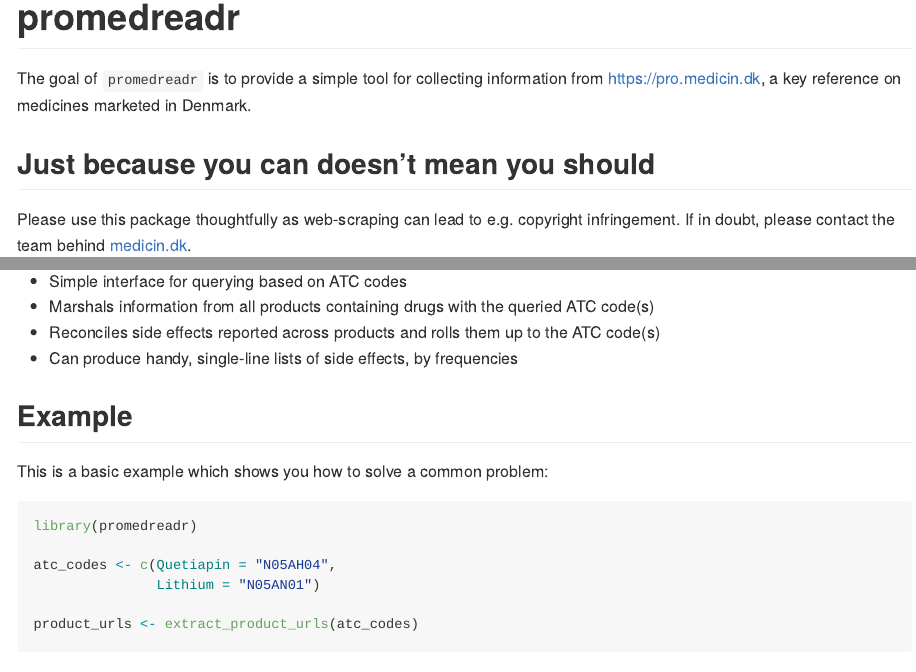
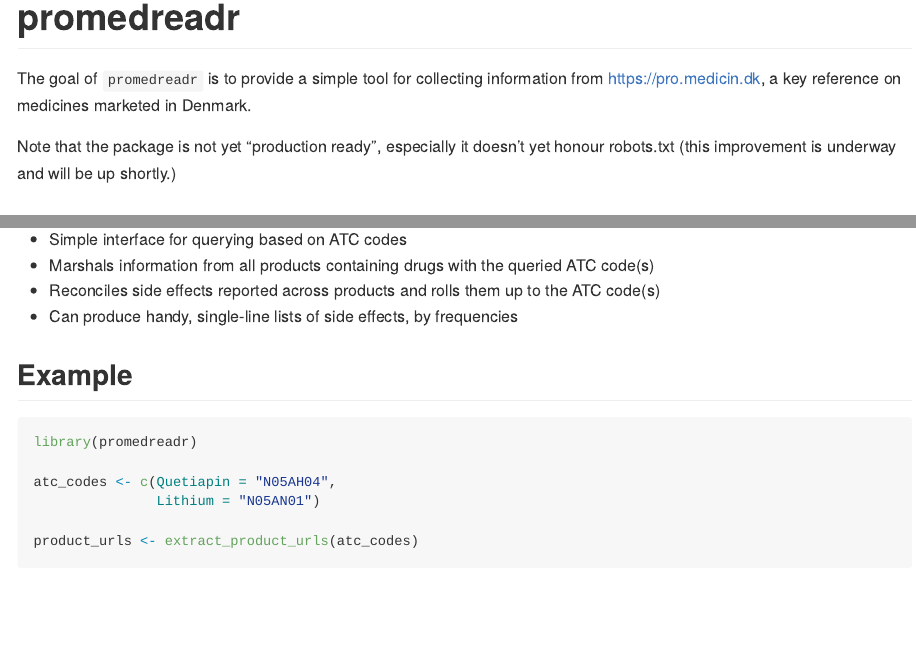
Before and after one commit to epiben/promedreadr, an R Markdown document (README.Rmd): the page in a window 1100 px wide, from its top, and a second part further down, joined at a grey line. Rendered offline with R 4.5, knitr and Pandoc, with nearby package versions; some code elsewhere in the file could not run offline; badge pictures from the web are left out; common packages that the code uses without loading them are loaded.

Commit message:
Improve README

````diff
--- a/README.Rmd
+++ b/README.Rmd
@@ -17,9 +17,12 @@ knitr::opts_chunk$set(
 
 <!-- badges: start -->
 [![Build Status](https://travis-ci.com/epiben/promedreadr.svg?token=jPFag7F7DJzmhXYLiSqy&branch=main)](https://travis-ci.com/epiben/promedreadr)
+![Version](https://img.shields.io/badge/version-0.1.0-informational.svg)
 <!-- badges: end -->
 
 The goal of `promedreadr` is to provide a simple tool for collecting information from https://pro.medicin.dk, a key reference on medicines marketed in Denmark.
+
+Note that the package is not yet "production ready", especially it doesn't yet honour robots.txt (this improvement is underway and will be up shortly.)
 
 ## Just because you can doesn't mean you should
 Please use this package thoughtfully as web-scraping can lead to e.g. copyright infringement. If in doubt, please contact the team behind [medicin.dk](https://www.medicin.dk).
@@ -32,8 +35,6 @@ Please use this package thoughtfully as web-scraping can lead to e.g. copyright
 - Can produce handy, single-line lists of side effects, by frequencies
 
 ## Example
-
-This is a basic example which shows you how to solve a common problem:
 
 ```{r example}
 library(promedreadr)
````
Also changed, not shown: README.md.
